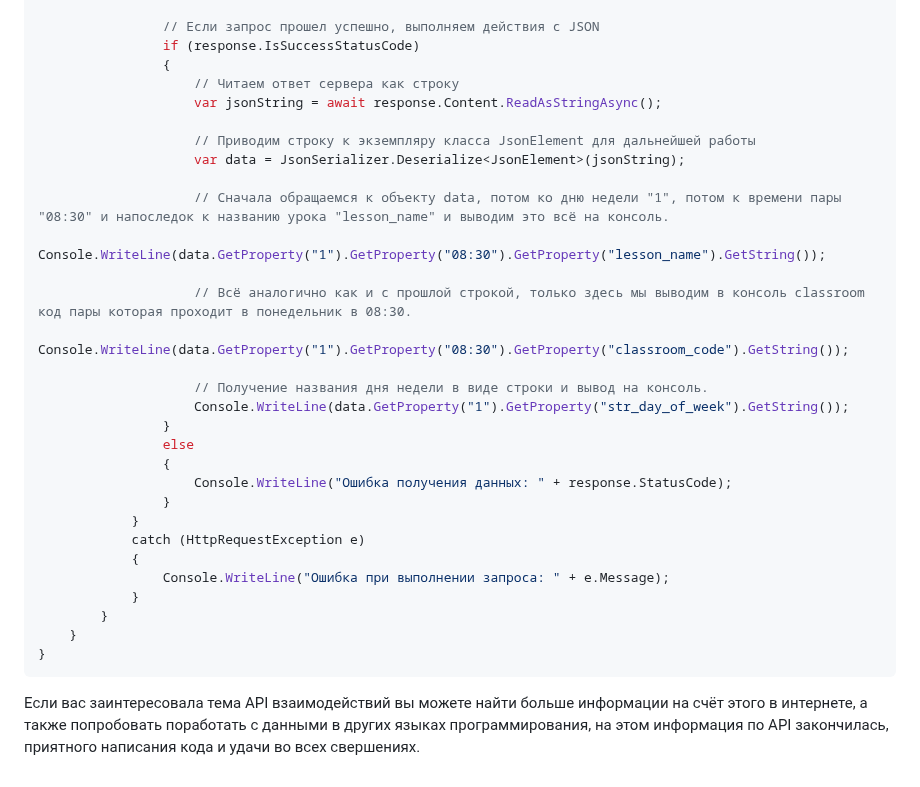
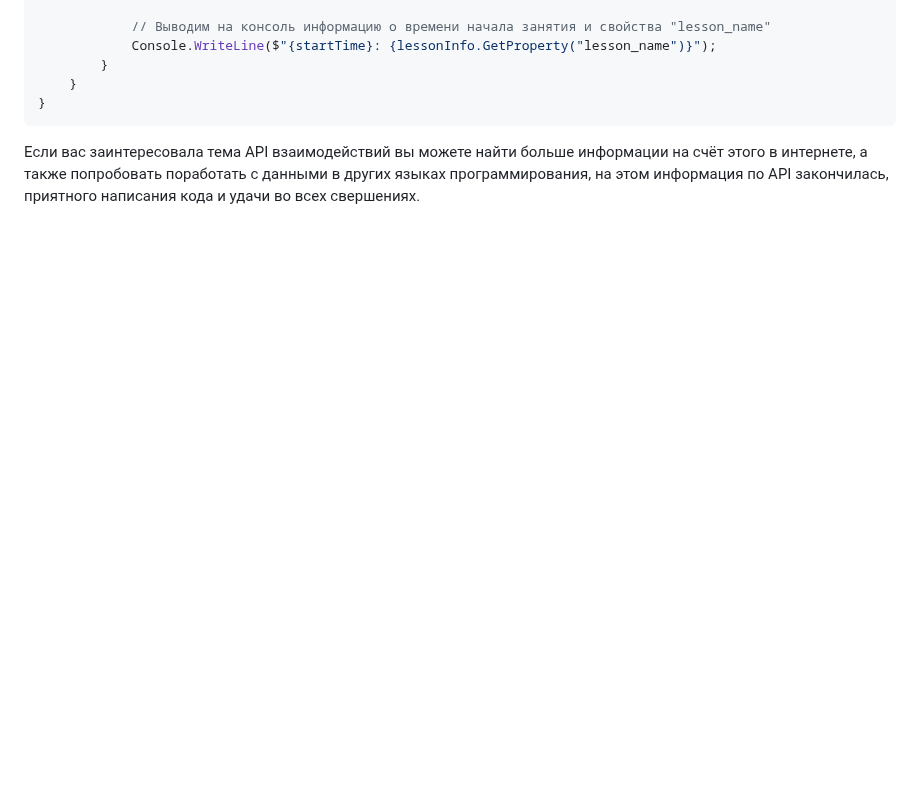
Before and after one commit to EtbonDeveloper/rt-distance-website, a Markdown page: README.md, the part around one of its changes. Drawn GitHub-style; blank space fills up the shorter version.

```diff
--- a/README.md
+++ b/README.md
@@ -90,31 +290,6 @@ public class Program
 
-                // Если запрос прошел успешно, выполняем действия с JSON
-                if (response.IsSuccessStatusCode)
-                {
-                    // Читаем ответ сервера как строку
-                    var jsonString = await response.Content.ReadAsStringAsync();
-
-                    // Приводим строку к экземпляру класса JsonElement для дальнейшей работы
-                    var data = JsonSerializer.Deserialize<JsonElement>(jsonString);
-
-                    // Сначала обращаемся к объекту data, потом ко дню недели "1", потом к времени пары "08:30" и напоследок к названию урока "lesson_name" и выводим это всё на консоль.
-                    Console.WriteLine(data.GetProperty("1").GetProperty("08:30").GetProperty("lesson_name").GetString());
-
-                    // Всё аналогично как и с прошлой строкой, только здесь мы выводим в консоль classroom код пары которая проходит в понедельник в 08:30.
-                    Console.WriteLine(data.GetProperty("1").GetProperty("08:30").GetProperty("classroom_code").GetString());
-
-                    // Получение названия дня недели в виде строки и вывод на консоль.
-                    Console.WriteLine(data.GetProperty("1").GetProperty("str_day_of_week").GetString());
-                }
-                else
-                {
-                    Console.WriteLine("Ошибка получения данных: " + response.StatusCode);
-                }
-            }
-            catch (HttpRequestException e)
-            {
-                Console.WriteLine("Ошибка при выполнении запроса: " + e.Message);
-            }
+            // Выводим на консоль информацию о времени начала занятия и свойства "lesson_name"
+            Console.WriteLine($"{startTime}: {lessonInfo.GetProperty("lesson_name")}");
         }
     }
 }
```
Also changed, not shown: other parts of README.md (+233 -33 lines).
